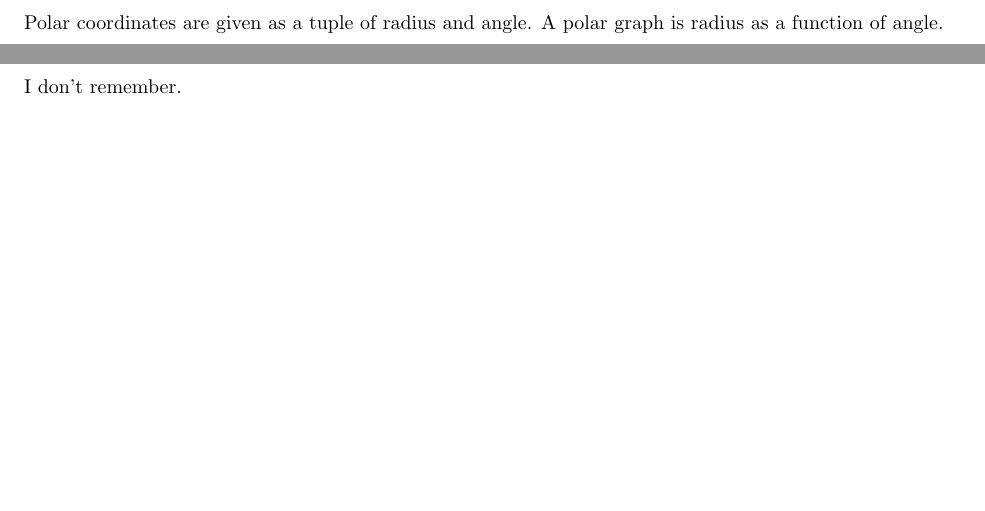
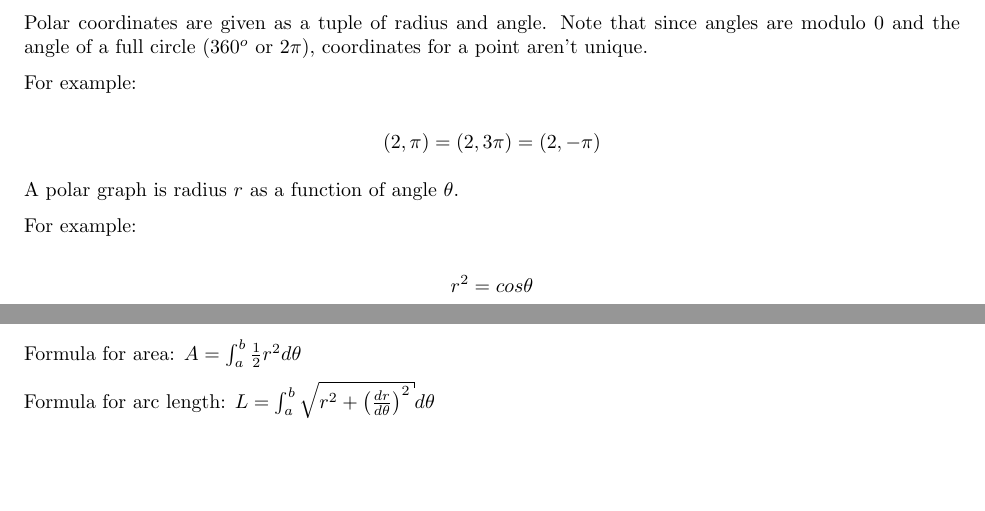
Before and after one commit to spratt/calc2review, a LaTeX document (review.tex): two parts of pages 14 and 15 of 25, joined at a grey line, cut so that both start at the same text, the shorter picture padded with empty space. Compiled offline with pdfLaTeX.

Commit message:
Added formulae for area and arc length using polar coordinates

```diff
--- a/review.tex
+++ b/review.tex
@@ -316,12 +329,29 @@ Then we can determine $\frac{dy}{dx}$ by:
 
 \section{Polar Coordinates and Polar Graphs}
 
-Polar coordinates are given as a tuple of radius and angle.  A polar
-graph is radius as a function of angle.
+Polar coordinates are given as a tuple of radius and angle.  Note that
+since angles are modulo 0 and the angle of a full circle ($360^o$ or
+$2\pi$), coordinates for a point aren't unique.
+
+For example:
+
+\[
+(2,\pi) = (2,3\pi) = (2,-\pi)
+\]
+
+A polar graph is radius $r$ as a function of angle $\theta$.
+
+For example:
+
+\[
+r^2 = cos \theta
+\]
 
 \section{Area and Arc Length in Polar Coordinates}
 
-I don't remember.
+Formula for area: $A = \int^b_a \frac{1}{2} r^2 d \theta$
+
+Formula for arc length: $L = \int^b_a \sqrt{r^2 + \left( \frac{dr}{d \theta} \right)^2} d \theta$
 
 \section{Sequences}
 
```
Also changed, not shown: review.tex (13 more changed lines).
